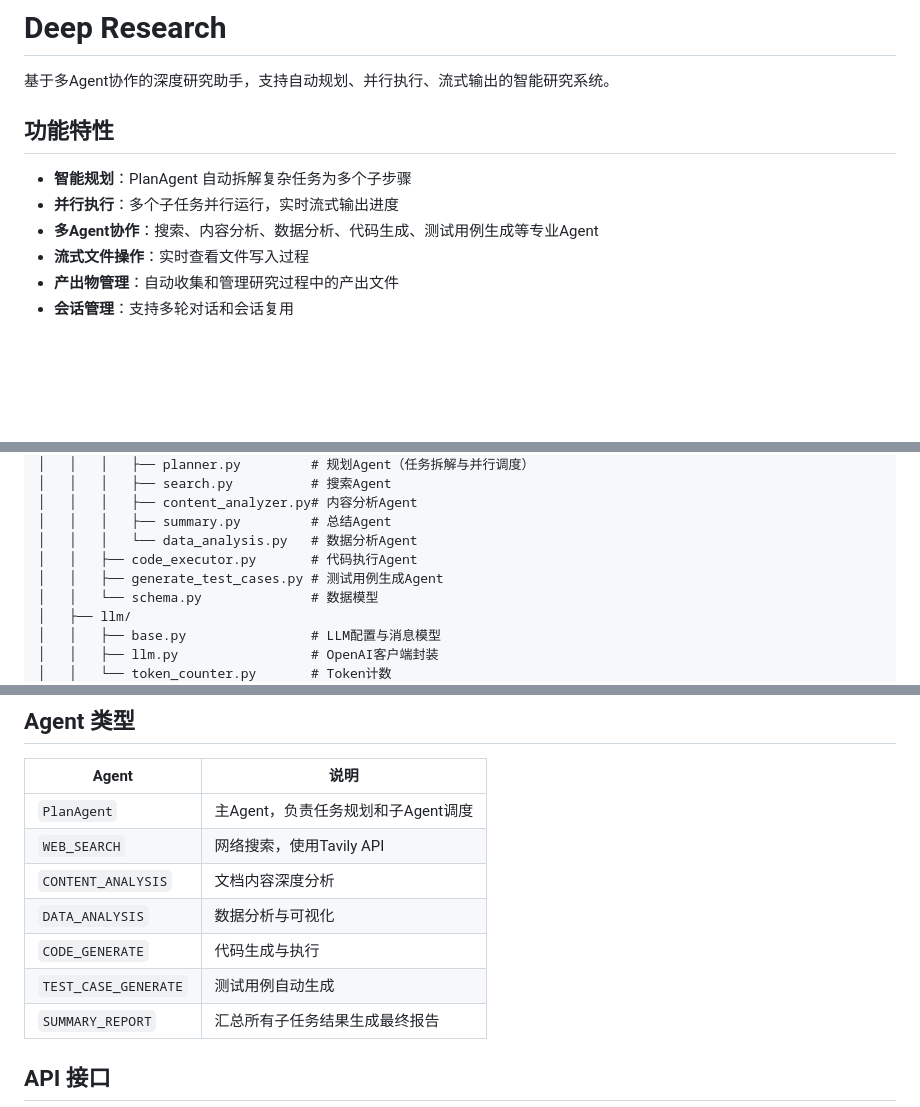
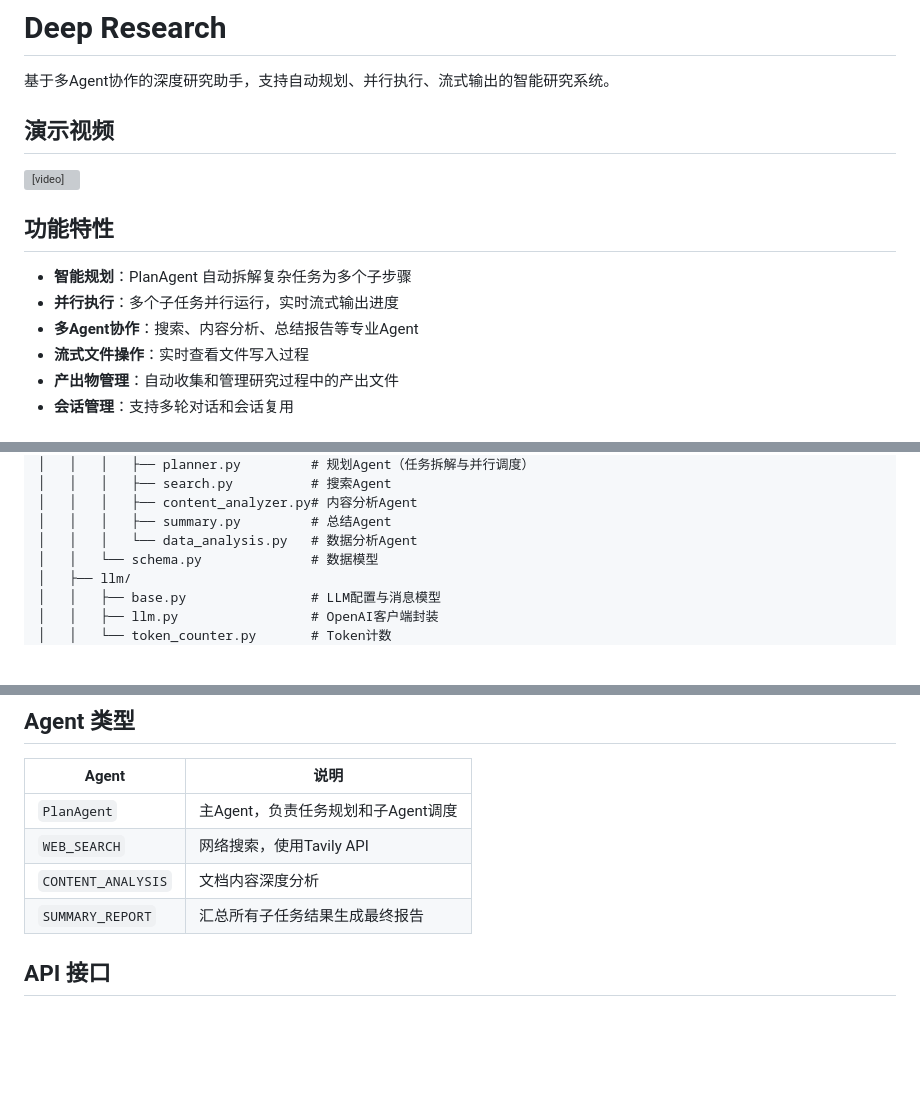
Before and after one commit to Z-JY-Alex/Custom-DeepResearch, a Markdown page: README.md, 3 parts joined by grey strips. Drawn GitHub-style; blank space fills up the shorter version; grey boxes are pictures that could not be loaded.

Commit message:
精简README：移除数据分析、代码生成、测试用例生成相关内容，演示视频移至开头

```diff
--- a/README.md
+++ b/README.md
@@ -1,12 +1,18 @@
 # Deep Research
 
 基于多Agent协作的深度研究助手，支持自动规划、并行执行、流式输出的智能研究系统。
+
+## 演示视频
+
+<video src="video/Video Project.mp4" controls width="100%">
+  您的浏览器不支持视频播放，请下载 <a href="video/Video Project.mp4">演示视频</a> 观看。
+</video>
 
 ## 功能特性
 
 - **智能规划**：PlanAgent 自动拆解复杂任务为多个子步骤
 - **并行执行**：多个子任务并行运行，实时流式输出进度
-- **多Agent协作**：搜索、内容分析、数据分析、代码生成、测试用例生成等专业Agent
+- **多Agent协作**：搜索、内容分析、总结报告等专业Agent
 - **流式文件操作**：实时查看文件写入过程
 - **产出物管理**：自动收集和管理研究过程中的产出文件
 - **会话管理**：支持多轮对话和会话复用
@@ -26,8 +32,6 @@ deepresearch/
 │   │   │   ├── content_analyzer.py# 内容分析Agent
 │   │   │   ├── summary.py         # 总结Agent
 │   │   │   └── data_analysis.py   # 数据分析Agent
-│   │   ├── code_executor.py       # 代码执行Agent
-│   │   ├── generate_test_cases.py # 测试用例生成Agent
 │   │   └── schema.py              # 数据模型
 │   ├── llm/
 │   │   ├── base.py                # LLM配置与消息模型
@@ -119,9 +123,6 @@ python server.py
 | `PlanAgent` | 主Agent，负责任务规划和子Agent调度 |
 | `WEB_SEARCH` | 网络搜索，使用Tavily API |
 | `CONTENT_ANALYSIS` | 文档内容深度分析 |
-| `DATA_ANALYSIS` | 数据分析与可视化 |
-| `CODE_GENERATE` | 代码生成与执行 |
-| `TEST_CASE_GENERATE` | 测试用例自动生成 |
 | `SUMMARY_REPORT` | 汇总所有子任务结果生成最终报告 |
 
 ## API 接口
```
Also changed, not shown: other parts of README.md (+0 -5 lines).
